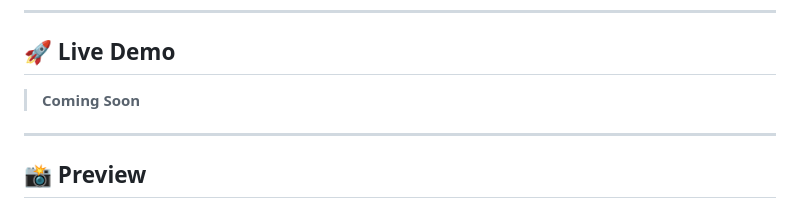
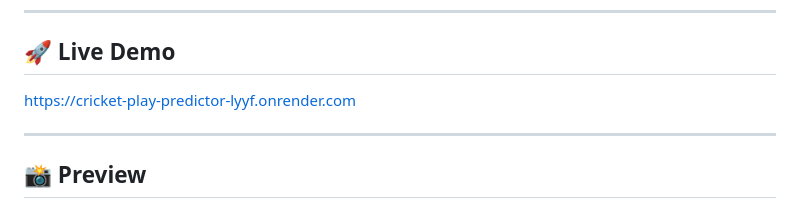
Before and after one commit to harsha-paloju/Cricket-play-predictor, a Markdown page: README.md, the part around the change. Rendered like a GitHub page.

Commit message:
Update live demo link in README

```diff
--- a/README.md
+++ b/README.md
@@ -8,7 +8,7 @@ The application takes a **city name** as input, fetches the latest weather infor
 
 ## 🚀 Live Demo
 
-> **Coming Soon**
+https://cricket-play-predictor-lyyf.onrender.com
 
 ---
 
```
